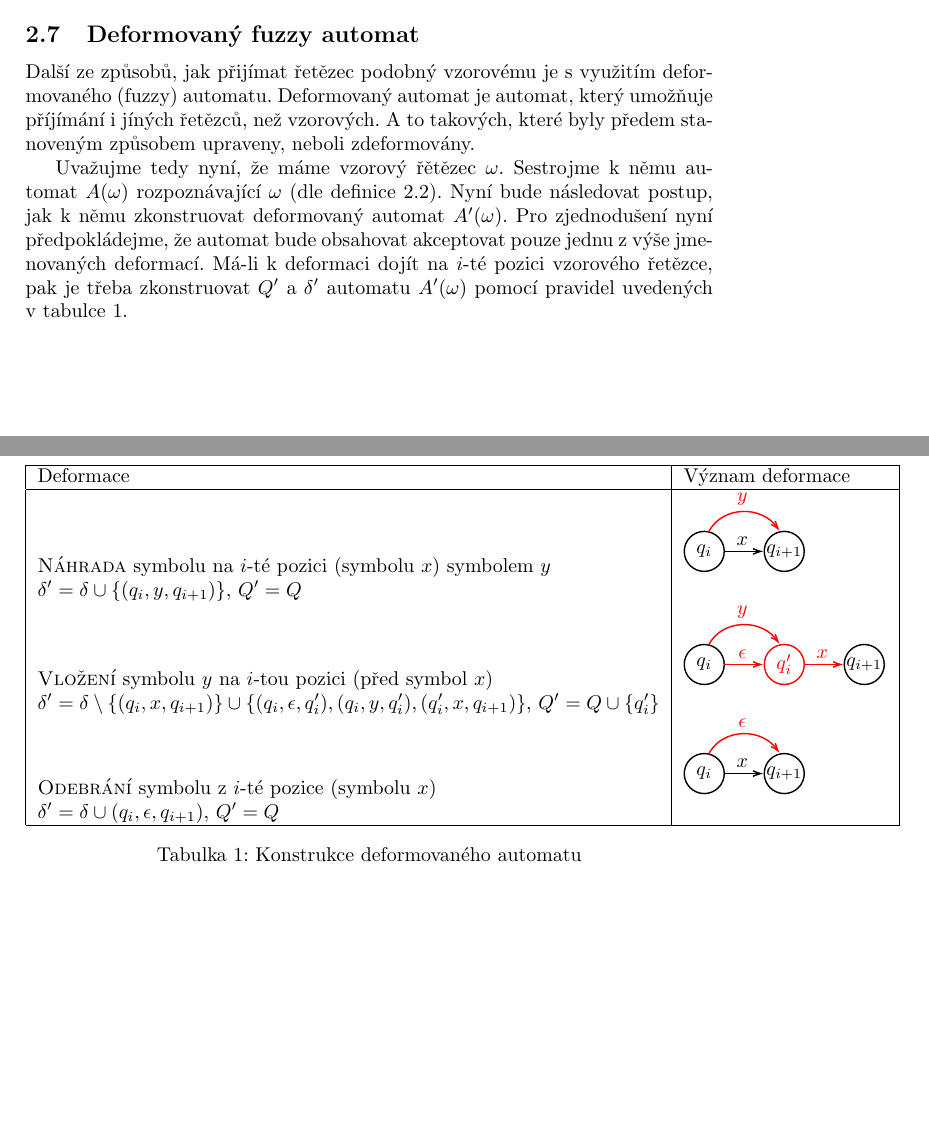
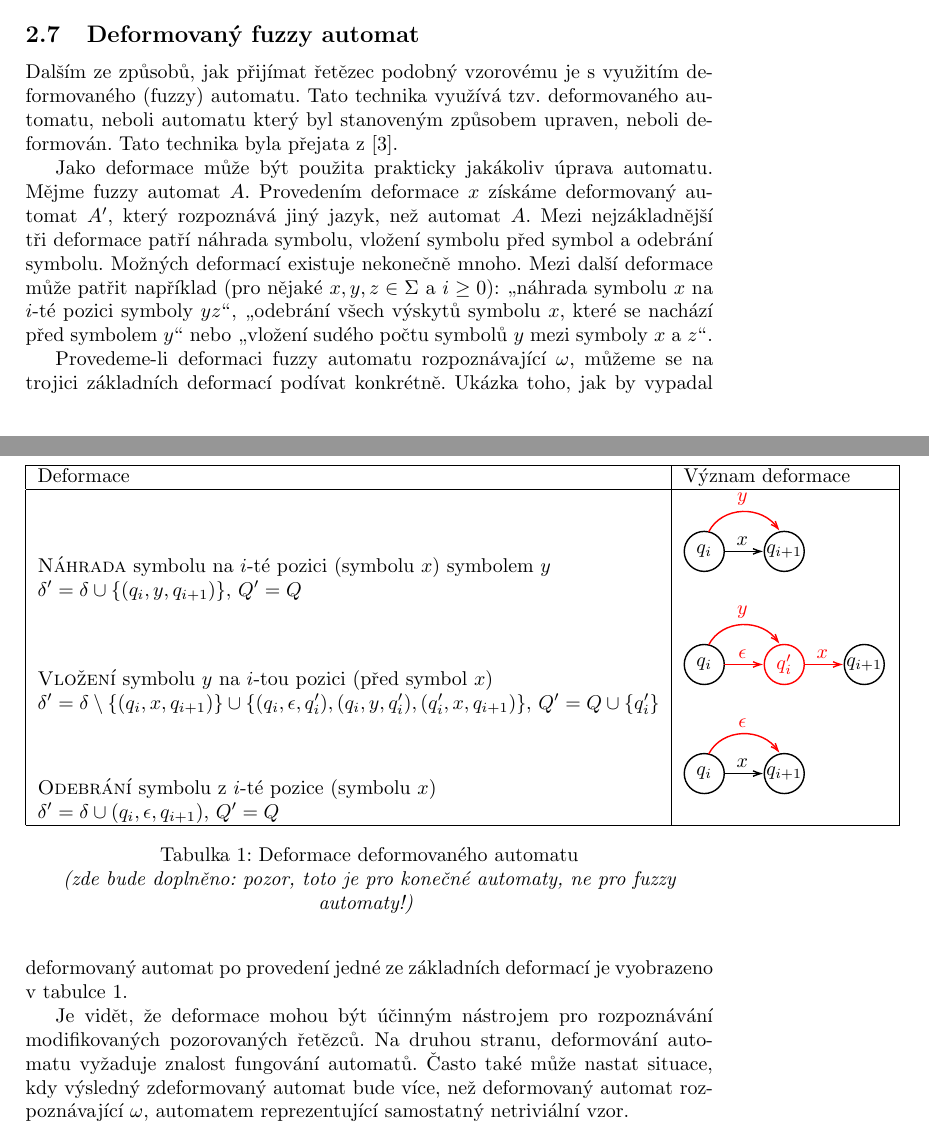
Before and after one commit to Nagarjune1/fap-diplom, a LaTeX document (theory/fapa.tex): two parts of pages 15 and 16 of 16 before the commit and two parts of pages 15 and 16 of 17 after it, joined at a grey line, cut so that both start at the same text, the shorter picture padded with empty space. The pictures show the PDF file theory/fapa.pdf that the author committed with the source.

Commit message:
Updated subsection "Deformovaný automat"
 - removed some text moved previously to "Editační operace" subsection
 - described more deformations, added summary and warning

```diff
--- a/theory/fapa.tex
+++ b/theory/fapa.tex
@@ -623,12 +623,11 @@ Nevýhodou této techniky je, že jednotlivé editační operace jsou akceptová
 
 %%%%%%%%%%%%%%%%%%%%%%%%%%%%%%%%%%%%%%%%%%%%%%%%%%%%%%%%%%%%%%%%%%%%%%%%%%%%%%%
 \subsection{Deformovaný fuzzy automat}
-Další ze způsobů, jak přijímat řetězec podobný vzorovému je s využitím deformovaného (fuzzy) automatu. Deformovaný automat je automat, který umožňuje příjímání i jíných řetězců, než vzorových. A to takových, které byly předem stanoveným způsobem upraveny, neboli zdeformovány.
-% Mezi tyto deformace patří náhrada symbolu, vložení symbolu a odebrání symbolu. Například řetězec \str{hallo} vznikl záměnou \str{e} za \str{a} v řetězci \str{hello}. Obdobně, řetězec \str{hellow} vznikl přidáním \str{w} na konec a řetězec \str{helo} odebráním (prvního nebo druhého) symbolu \str{l}.
+Dalším ze způsobů, jak přijímat řetězec podobný vzorovému je s využitím deformovaného (fuzzy) automatu. Tato technika využívá tzv. deformovaného automatu, neboli automatu který byl stanoveným způsobem upraven, neboli deformován. Tato technika byla přejata z \cite{AstGariGonVillFar-ApprStrMatUsiDefFuzzAutLearExpr}.
 
-% Obdobně, řetězec \str{ahoj} mohl vzniknout z řetězce \str{hello} náhradou prvních 4 symbolů a odebráním \str{o}. Nebo stejně tak mohl vzniknout například vložením \str{a} na začátek, nahrazením \str{e} za \str{o}, \str{l} za \str{j} a odebráním \str{l} a \str{o}.
+Jako deformace může být použita prakticky jakákoliv úprava automatu. Mějme fuzzy automat $A$. Provedením deformace $x$ získáme deformovaný automat $A'$, který rozpoznává jiný jazyk, než automat $A$. Mezi nejzákladnější tři deformace patří náhrada symbolu, vložení symbolu před symbol a odebrání symbolu. Možných deformací existuje nekonečně mnoho. Mezi další deformace může patřit například (pro nějaké $x, y, z \in \Sigma$ a $i \geq 0$): \uv{náhrada symbolu $x$ na $i$-té pozici symboly $yz$}, \uv{odebrání všech výskytů symbolu $x$, které se nachází před symbolem $y$} nebo \uv{vložení sudého počtu symbolů $y$ mezi symboly $x$ a $z$}.
 
-Uvažujme tedy nyní, že máme vzorový řětězec $\omega$. Sestrojme k němu automat $A(\omega)$ rozpoznávající $\omega$ (dle definice \ref{def-AutRozpOme}). Nyní bude následovat postup, jak k němu zkonstruovat deformovaný automat $A'(\omega)$. Pro zjednodušení nyní předpokládejme, že automat bude obsahovat akceptovat pouze jednu z výše jmenovaných deformací. Má-li k deformaci dojít na $i$-té pozici vzorového řetězce, pak je třeba zkonstruovat $Q'$ a $\delta'$ automatu $A'(\omega)$ pomocí pravidel uvedených v tabulce \ref{tbl-DefAut}.
+Provedeme-li deformaci fuzzy automatu rozpoznávající $\omega$, můžeme se na trojici základních deformací podívat konkrétně. Ukázka toho, jak by vypadal deformovaný automat po provedení jedné ze základních deformací je vyobrazeno v tabulce \ref{tbl-DefAutDef}.
 
 \begin{table}[h]
  \begin{tabular}{|l|l|}
@@ -643,9 +642,11 @@ Uvažujme tedy nyní, že máme vzorový řětězec $\omega$. Sestrojme k němu
     $\delta' = \delta \cup (q_i, \epsilon, q_{i+1})$, $Q' = Q$	 & \\
   \hline
  \end{tabular}
- \caption{Konstrukce deformovaného automatu}\label{tbl-DefAut}
+ \caption{Deformace deformovaného automatu}\label{tbl-DefAutDef}
+ \TODO{pozor, toto je pro konečné automaty, ne pro fuzzy automaty!}
 \end{table}
 
+Je vidět, že deformace mohou být účinným nástrojem pro rozpoznávání modifikovaných pozorovaných řetězců. Na druhou stranu, deformování automatu vyžaduje znalost fungování automatů. Často také může nastat situace, kdy výsledný zdeformovaný automat bude více, než deformovaný automat rozpoznávající $\omega$, automatem reprezentující samostatný netriviální vzor.
 
 
 
```
Also changed, not shown: theory/fapa.bbl, theory/fapa.pdf, 4 other files.
